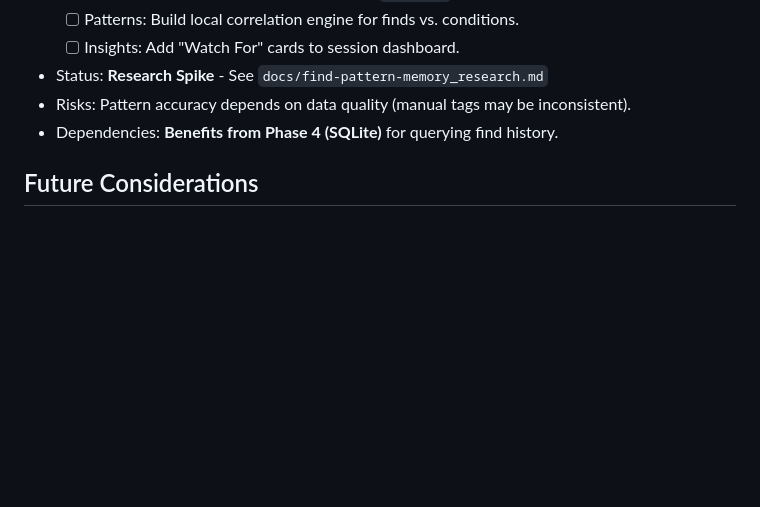
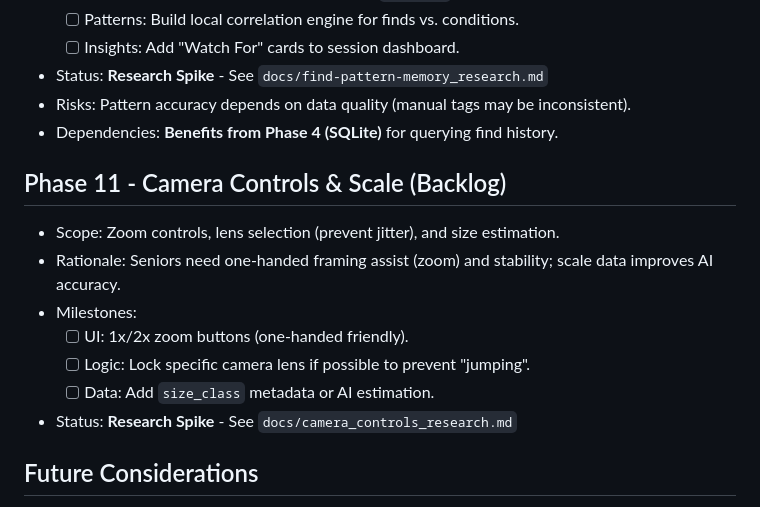
Before and after one commit to grahamton/ocal, a Markdown page: ROADMAP.md, the part around the change. GitHub-like rendering; blank space fills up the shorter version.

Commit message:
docs: Add Camera Layout research spike

```diff
--- a/ROADMAP.md
+++ b/ROADMAP.md
@@ -139,6 +139,16 @@ Context: Beach Mode, tools-not-toys, silent partner. Primary user is a non-techn
 - Risks: Pattern accuracy depends on data quality (manual tags may be inconsistent).
 - Dependencies: **Benefits from Phase 4 (SQLite)** for querying find history.
 
+## Phase 11 - Camera Controls & Scale (Backlog)
+
+- Scope: Zoom controls, lens selection (prevent jitter), and size estimation.
+- Rationale: Seniors need one-handed framing assist (zoom) and stability; scale data improves AI accuracy.
+- Milestones:
+  - [ ] UI: 1x/2x zoom buttons (one-handed friendly).
+  - [ ] Logic: Lock specific camera lens if possible to prevent "jumping".
+  - [ ] Data: Add `size_class` metadata or AI estimation.
+- Status: **Research Spike** - See `docs/camera_controls_research.md`
+
 ## Future Considerations
 
 - **Cloud Sync**: Cross-device access and real-time sync (see `docs/desktop_access_research.md`)
```
Also changed, not shown: ARCHITECTURE.md (+1 -0 lines), docs/camera_controls_research.md (added, +56 -0 lines).
